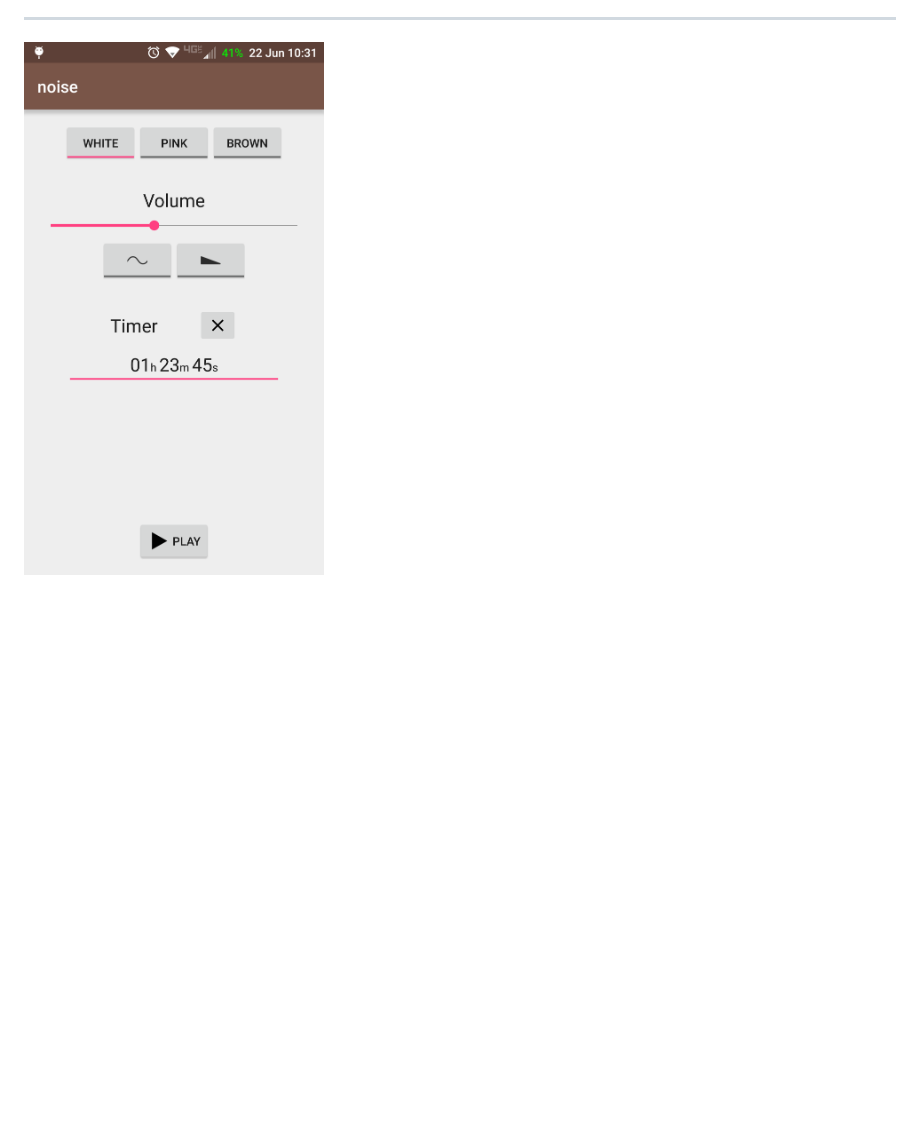
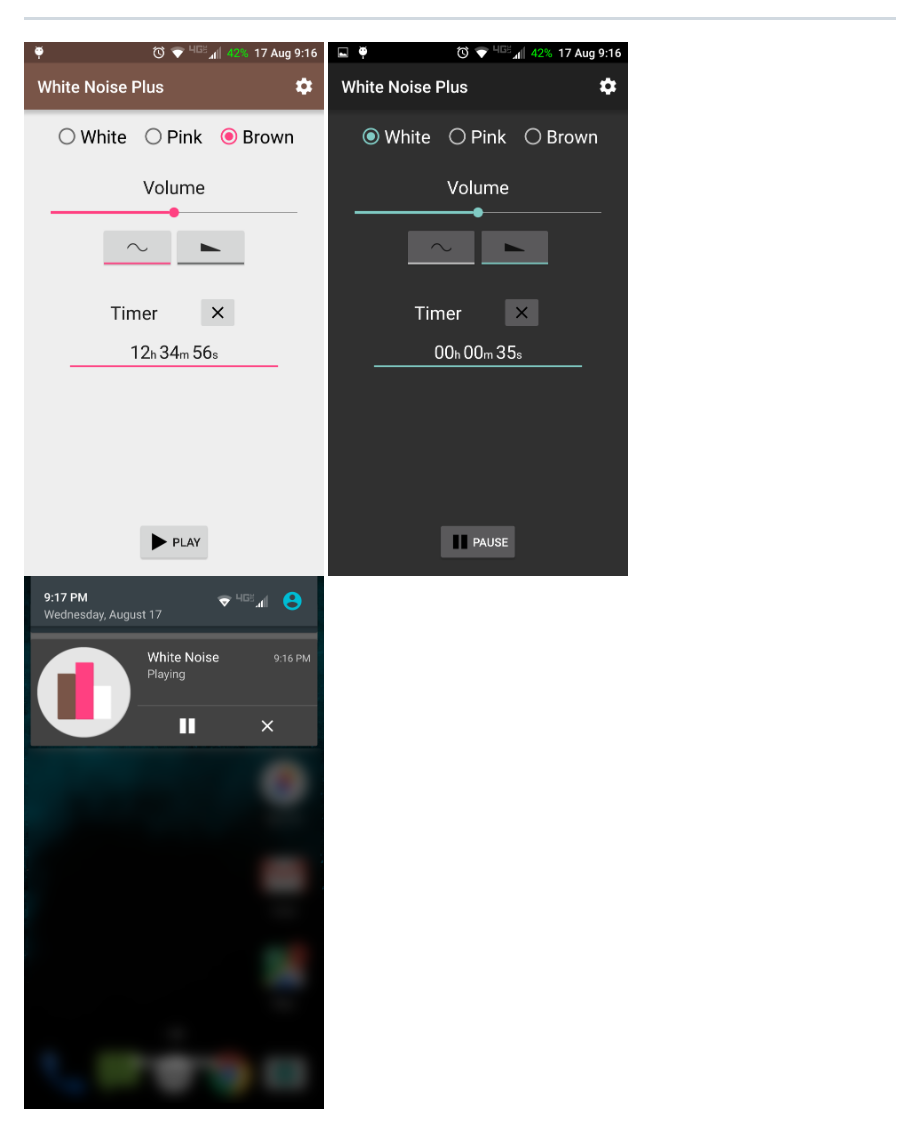
Before and after one commit to davidalbers/whitenoise-android, a Markdown page: readme.md, the part around the change. GitHub-like rendering; pictures changed too: noiseNotification.png (added), noiseScreenshot.png, noiseScreenshotDark.png (added); blank space fills up the shorter version.

Commit message:
Made text on radiobuttons larger. Updated screenshots. v1.4 on Play Store

```diff
--- a/readme.md
+++ b/readme.md
@@ -21,3 +21,5 @@ Some wishlist features are:
 
 ---
 <img src="/noiseScreenshot.png" width="300">
+<img src="/noiseScreenshotDark.png" width="300">
+<img src="/noiseNotification.png" width="300">
```
Also changed, not shown: 3 other files.
